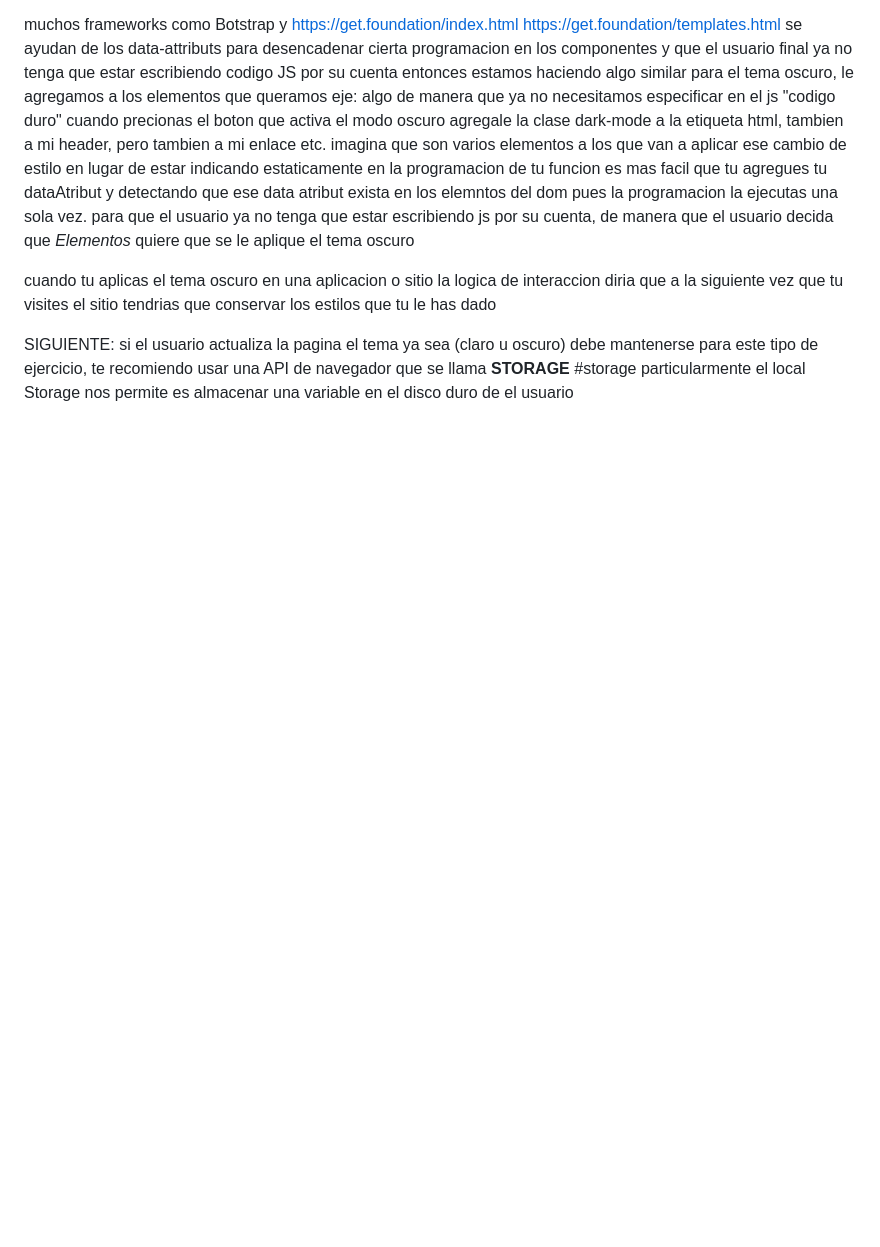
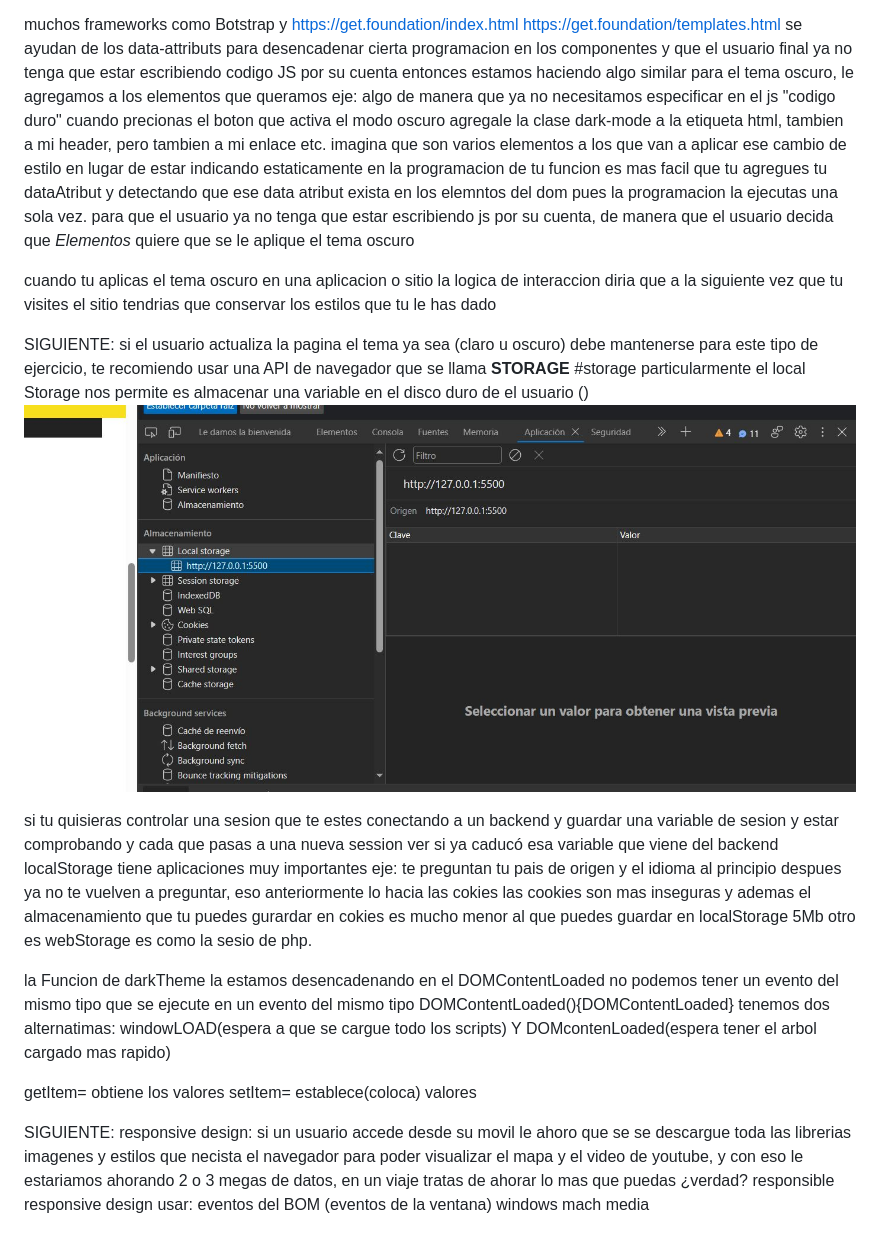
Before and after one commit to diegotvramos/practica-dom, a Markdown page: README.md, the part around the change. GitHub-like rendering; pictures changed too: img/storage.JPG (added); blank space fills up the shorter version.

Commit message:
para que la preferencia del usuario no se pierda al actualizar usamos LocalSTORAGE

```diff
--- a/README.md
+++ b/README.md
@@ -48,4 +48,16 @@ imagina que son varios elementos a los que van a aplicar ese cambio de estilo en
 cuando tu aplicas el tema oscuro en una aplicacion o sitio la logica de interaccion diria  que a la siguiente vez que tu visites el sitio tendrias que conservar los estilos que tu le has dado
 
 SIGUIENTE:
-si el usuario actualiza la pagina el tema ya sea (claro u oscuro) debe mantenerse para este tipo de ejercicio, te recomiendo usar una API de navegador que se llama **STORAGE** #storage particularmente el local Storage nos permite es almacenar una variable en el disco duro de el usuario
+si el usuario actualiza la pagina el tema ya sea (claro u oscuro) debe mantenerse para este tipo de ejercicio, te recomiendo usar una API de navegador que se llama **STORAGE** #storage particularmente el local Storage nos permite es almacenar una variable en el disco duro de el usuario ()  ![Esta es una imagen de ejemplo](img/storage.JPG)
+
+si tu quisieras controlar una sesion  que te estes conectando a un backend y guardar una variable de sesion y estar comprobando  y cada que pasas a una nueva session ver si ya caducó esa variable que viene del backend localStorage tiene aplicaciones muy importantes
+eje: te preguntan tu pais de origen y el idioma al principio despues ya no te vuelven a preguntar, eso anteriormente lo hacia las cokies las cookies son mas inseguras y ademas el almacenamiento que tu puedes gurardar en cokies es mucho menor al que puedes guardar en localStorage 5Mb  otro es webStorage es como la sesio de php.
+
+la Funcion de darkTheme la estamos desencadenando en el DOMContentLoaded no podemos tener un evento del mismo tipo que se ejecute en un evento del mismo tipo DOMContentLoaded(){DOMContentLoaded}
+tenemos dos alternatimas: windowLOAD(espera a que se cargue todo los scripts) Y DOMcontenLoaded(espera tener el arbol cargado mas rapido)
+
+getItem= obtiene los valores
+setItem= establece(coloca) valores
+
+SIGUIENTE:
+responsive design: si un usuario accede desde su movil le ahoro que se se descargue toda las librerias imagenes y estilos que necista el navegador para poder visualizar el mapa y el video de youtube, y con eso le estariamos ahorando 2 o 3 megas de datos, en un viaje tratas de ahorar lo mas que puedas ¿verdad? responsible responsive design usar: eventos del BOM (eventos de la ventana) windows mach media
```
Also changed, not shown: 3 other files.
